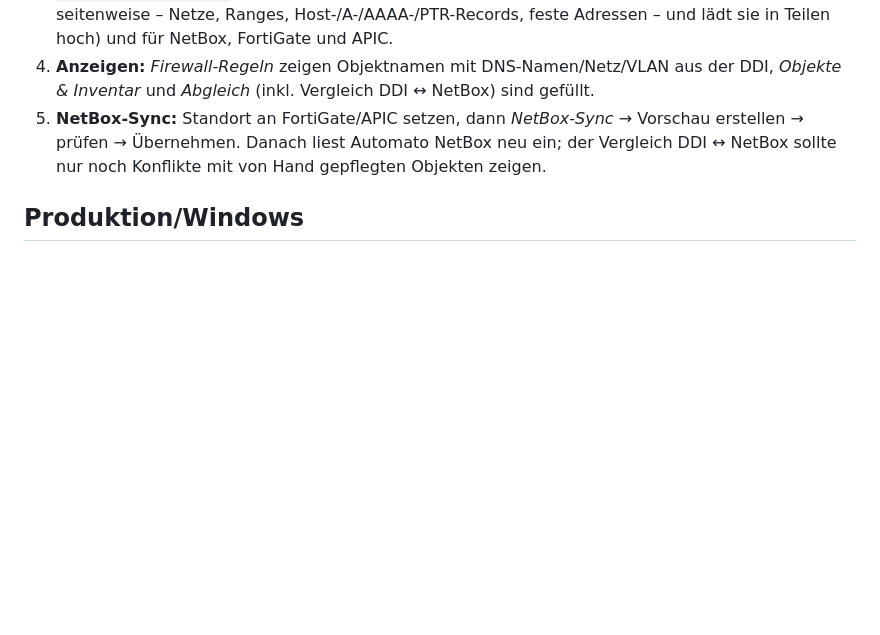
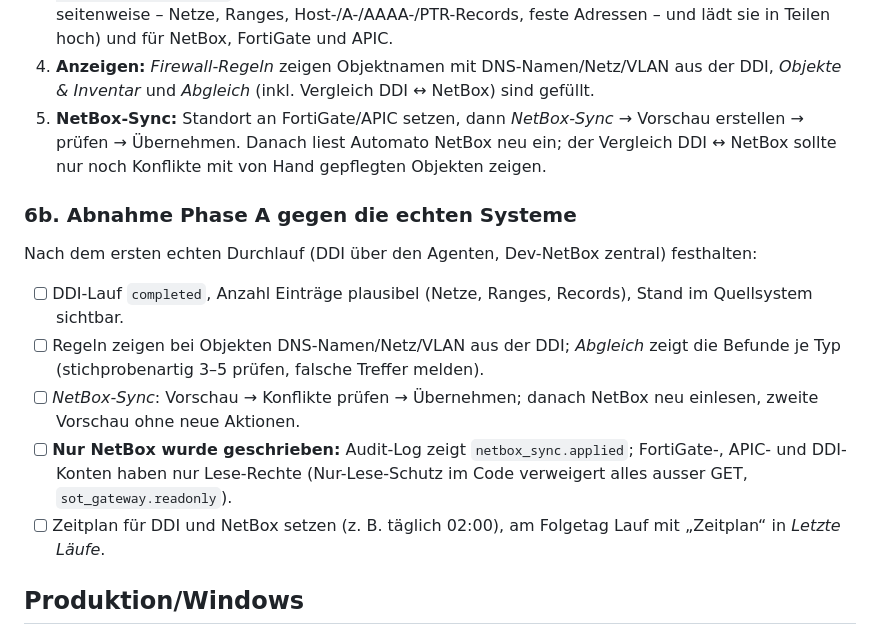
Before and after one commit to Vita-Brevis-GmbH/Automato, a Markdown page: docs/DEV-SETUP-AGENT.md, the part around the change. Drawn GitHub-style; blank space fills up the shorter version.

Commit message:
Doku: Abnahme-Checkliste fuer den echten Phase-A-Lauf (DDI, Dev-NetBox)
Co-Authored-By: Claude Opus 5.5 <noreply@anthropic.com>
Claude-Session: https://claude.ai/code/session_012NpK6aAciVw8a6TVqY7pN5

```diff
--- a/docs/DEV-SETUP-AGENT.md
+++ b/docs/DEV-SETUP-AGENT.md
@@ -160,6 +160,22 @@ gelesenen Daten in der Dev-VM wie Produktionsdaten behandeln.
    → prüfen → Übernehmen. Danach liest Automato NetBox neu ein; der Vergleich DDI ↔ NetBox
    sollte nur noch Konflikte mit von Hand gepflegten Objekten zeigen.
 
+### 6b. Abnahme Phase A gegen die echten Systeme
+
+Nach dem ersten echten Durchlauf (DDI über den Agenten, Dev-NetBox zentral) festhalten:
+
+- [ ] DDI-Lauf `completed`, Anzahl Einträge plausibel (Netze, Ranges, Records), Stand im
+      Quellsystem sichtbar.
+- [ ] Regeln zeigen bei Objekten DNS-Namen/Netz/VLAN aus der DDI; *Abgleich* zeigt die Befunde
+      je Typ (stichprobenartig 3–5 prüfen, falsche Treffer melden).
+- [ ] *NetBox-Sync*: Vorschau → Konflikte prüfen → Übernehmen; danach NetBox neu einlesen,
+      zweite Vorschau ohne neue Aktionen.
+- [ ] **Nur NetBox wurde geschrieben:** Audit-Log zeigt `netbox_sync.applied`; FortiGate-,
+      APIC- und DDI-Konten haben nur Lese-Rechte (Nur-Lese-Schutz im Code verweigert alles
+      ausser GET, `sot_gateway.readonly`).
+- [ ] Zeitplan für DDI und NetBox setzen (z. B. täglich 02:00), am Folgetag Lauf mit
+      „Zeitplan“ in *Letzte Läufe*.
+
 ## Produktion/Windows
 
 In Produktion läuft der Agent **nicht** aus dem Repo, sondern als Dienst nahe am Zielsystem:
```
